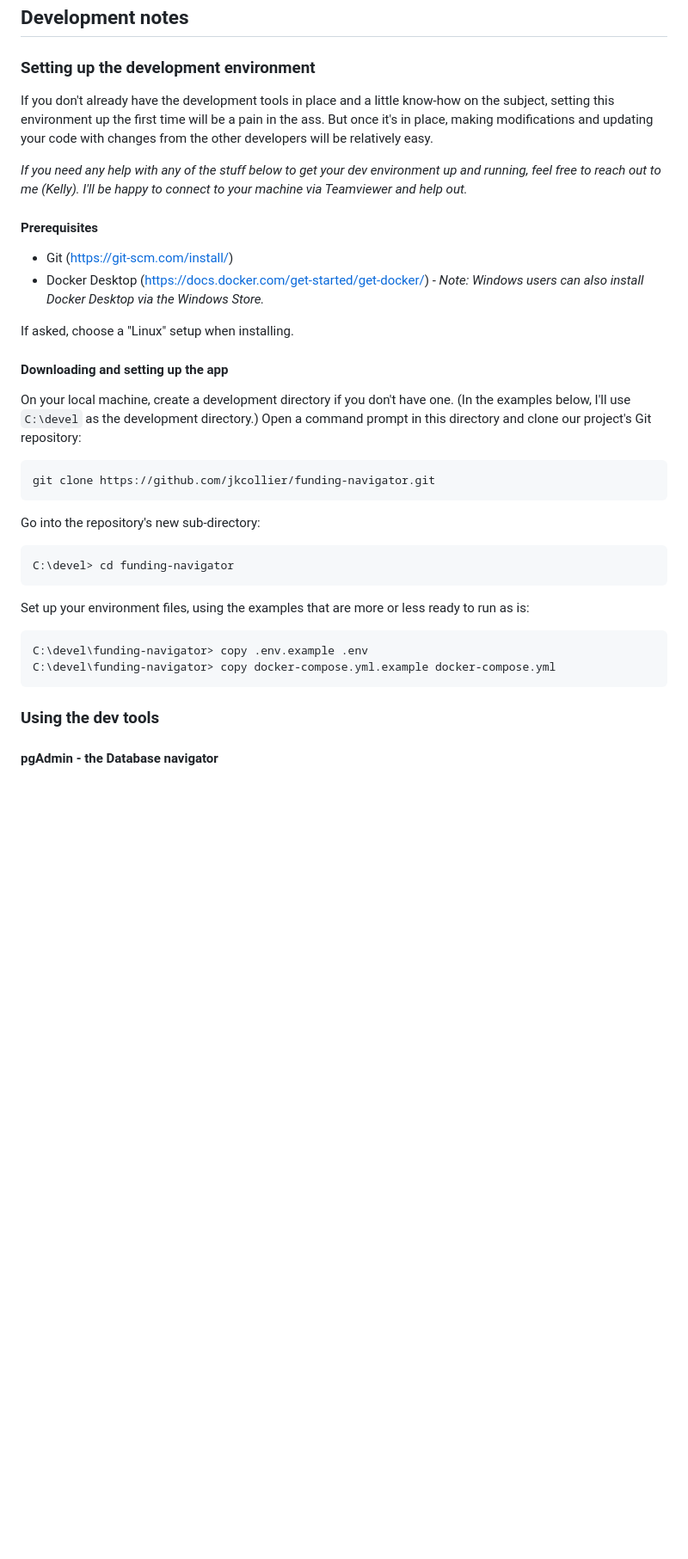
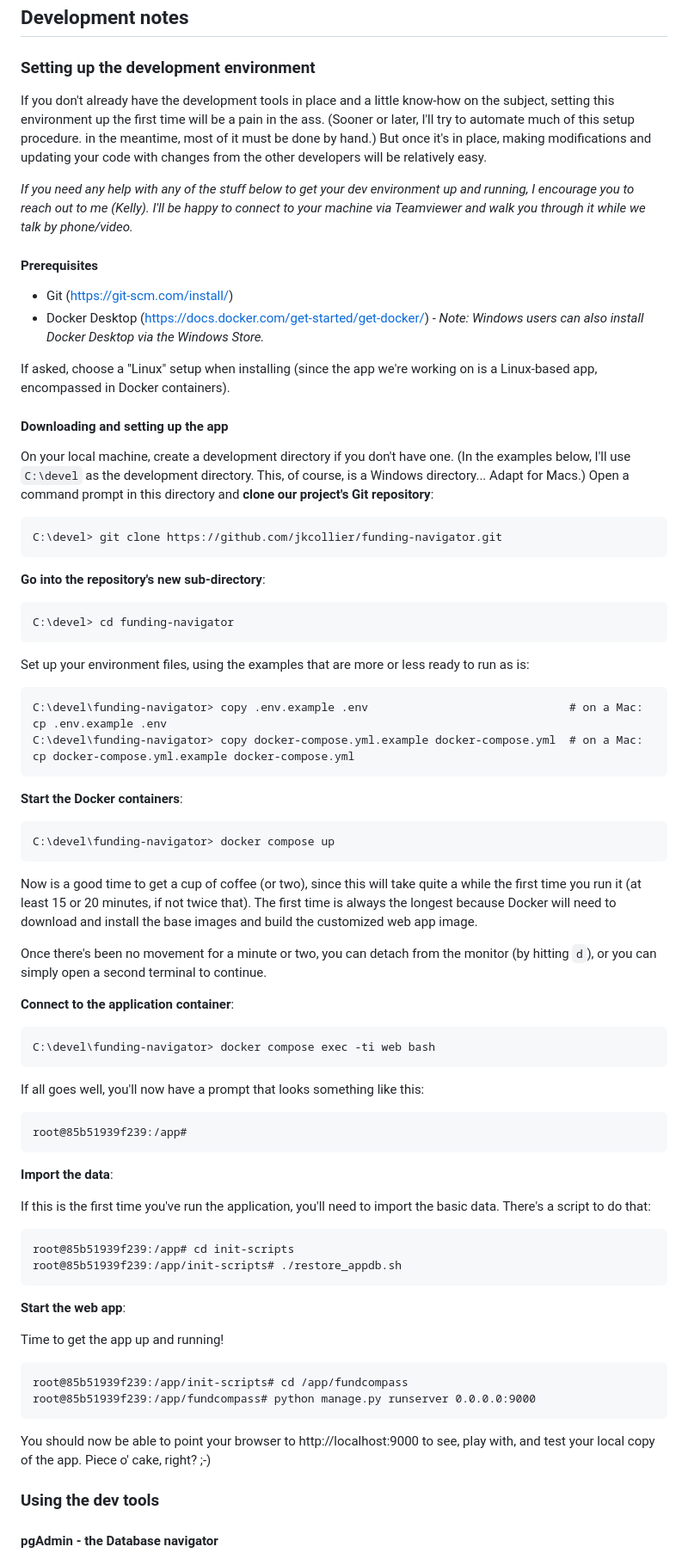
Before and after one commit to jkcollier/funding-navigator, a Markdown page: README.md, the part around the change. Shown at 86% size. Drawn GitHub-style; blank space fills up the shorter version.

Commit message:
Continued initial documentation

```diff
--- a/README.md
+++ b/README.md
@@ -9,34 +9,63 @@ This application, begun in the context of **"Hack4SocialGood 2026"**, is intende
 
 ### Setting up the development environment
 
-If you don't already have the development tools in place and a little know-how on the subject, setting this environment up the first time will be a pain in the ass. But once it's in place, making modifications and updating your code with changes from the other developers will be relatively easy.
+If you don't already have the development tools in place and a little know-how on the subject, setting this environment up the first time will be a pain in the ass. (Sooner or later, I'll try to automate much of this setup procedure. in the meantime, most of it must be done by hand.) But once it's in place, making modifications and updating your code with changes from the other developers will be relatively easy.
 
-*If you need any help with any of the stuff below to get your dev environment up and running, feel free to reach out to me (Kelly). I'll be happy to connect to your machine via Teamviewer and help out.*
+*If you need any help with any of the stuff below to get your dev environment up and running, I encourage you to reach out to me (Kelly). I'll be happy to connect to your machine via Teamviewer and walk you through it while we talk by phone/video.*
 
 #### Prerequisites
 
 - Git (https://git-scm.com/install/)
 - Docker Desktop (https://docs.docker.com/get-started/get-docker/) - *Note: Windows users can also install Docker Desktop via the Windows Store.*
 
-If asked, choose a "Linux" setup when installing.
+If asked, choose a "Linux" setup when installing (since the app we're working on is a Linux-based app, encompassed in Docker containers).
 
 #### Downloading and setting up the app
 
-On your local machine, create a development directory if you don't have one. (In the examples below, I'll use `C:\devel` as the development directory.) Open a command prompt in this directory and clone our project's Git repository:
+On your local machine, create a development directory if you don't have one. (In the examples below, I'll use `C:\devel` as the development directory. This, of course, is a Windows directory... Adapt for Macs.) Open a command prompt in this directory and **clone our project's Git repository**:
 
-    git clone https://github.com/jkcollier/funding-navigator.git
+    C:\devel> git clone https://github.com/jkcollier/funding-navigator.git
 
-Go into the repository's new sub-directory:
+**Go into the repository's new sub-directory**:
 
     C:\devel> cd funding-navigator
 
 Set up your environment files, using the examples that are more or less ready to run as is:
 
-    C:\devel\funding-navigator> copy .env.example .env
-    C:\devel\funding-navigator> copy docker-compose.yml.example docker-compose.yml
+    C:\devel\funding-navigator> copy .env.example .env                              # on a Mac: cp .env.example .env
+    C:\devel\funding-navigator> copy docker-compose.yml.example docker-compose.yml  # on a Mac: cp docker-compose.yml.example docker-compose.yml
 
+**Start the Docker containers**:
 
+    C:\devel\funding-navigator> docker compose up
 
+Now is a good time to get a cup of coffee (or two), since this will take quite a while the first time you run it (at least 15 or 20 minutes, if not twice that). The first time is always the longest because Docker will need to download and install the base images and build the customized web app image.
+
+Once there's been no movement for a minute or two, you can detach from the monitor (by hitting `d`), or you can simply open a second terminal to continue.
+
+**Connect to the application container**:
+
+    C:\devel\funding-navigator> docker compose exec -ti web bash
+
+If all goes well, you'll now have a prompt that looks something like this:
+
+    root@85b51939f239:/app#
+
+**Import the data**:
+
+If this is the first time you've run the application, you'll need to import the basic data. There's a script to do that:
+
+    root@85b51939f239:/app# cd init-scripts
+    root@85b51939f239:/app/init-scripts# ./restore_appdb.sh
+
+**Start the web app**:
+
+Time to get the app up and running!
+
+    root@85b51939f239:/app/init-scripts# cd /app/fundcompass
+    root@85b51939f239:/app/fundcompass# python manage.py runserver 0.0.0.0:9000
+
+You should now be able to point your browser to http://localhost:9000 to see, play with, and test your local copy of the app.  Piece o' cake, right? ;-)
 
 ### Using the dev tools
 
```
